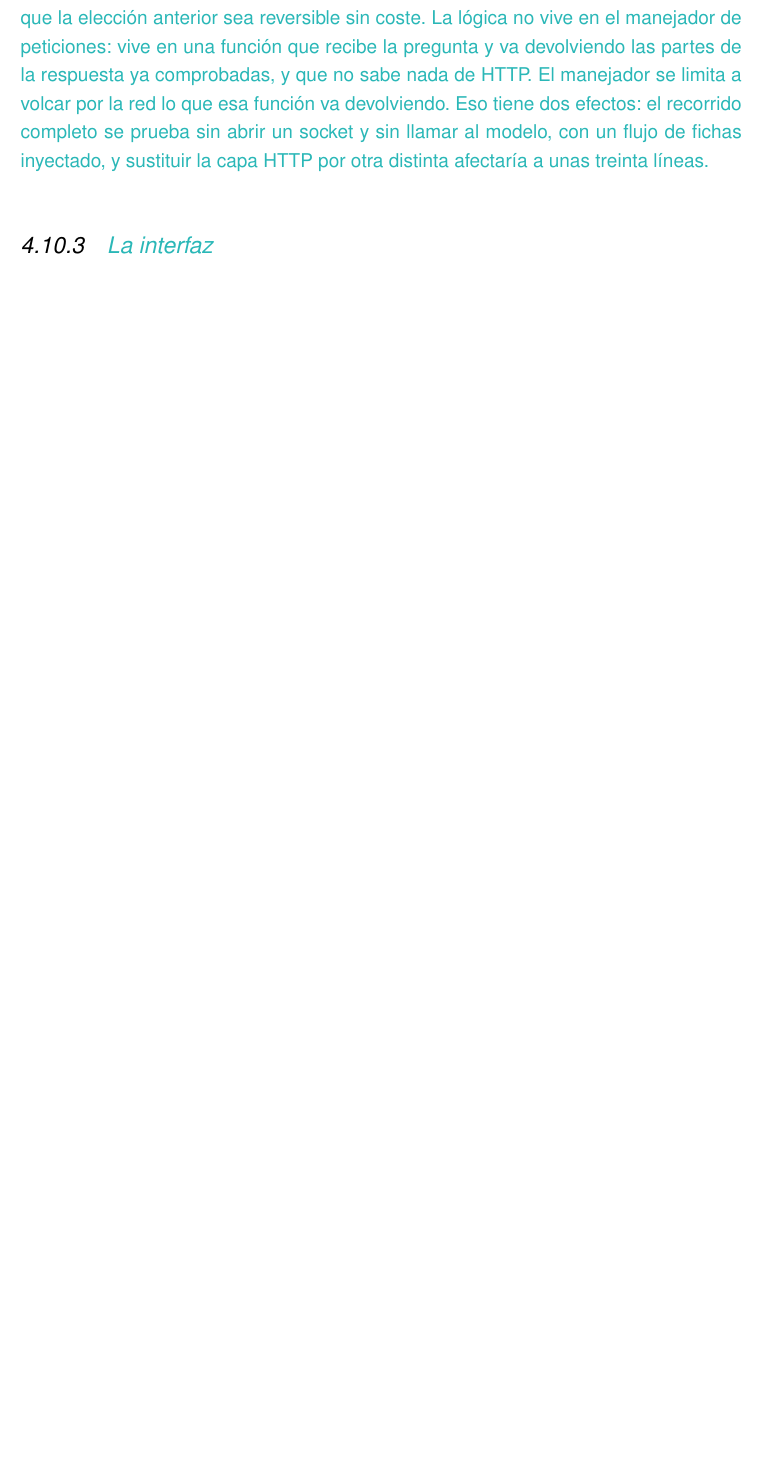
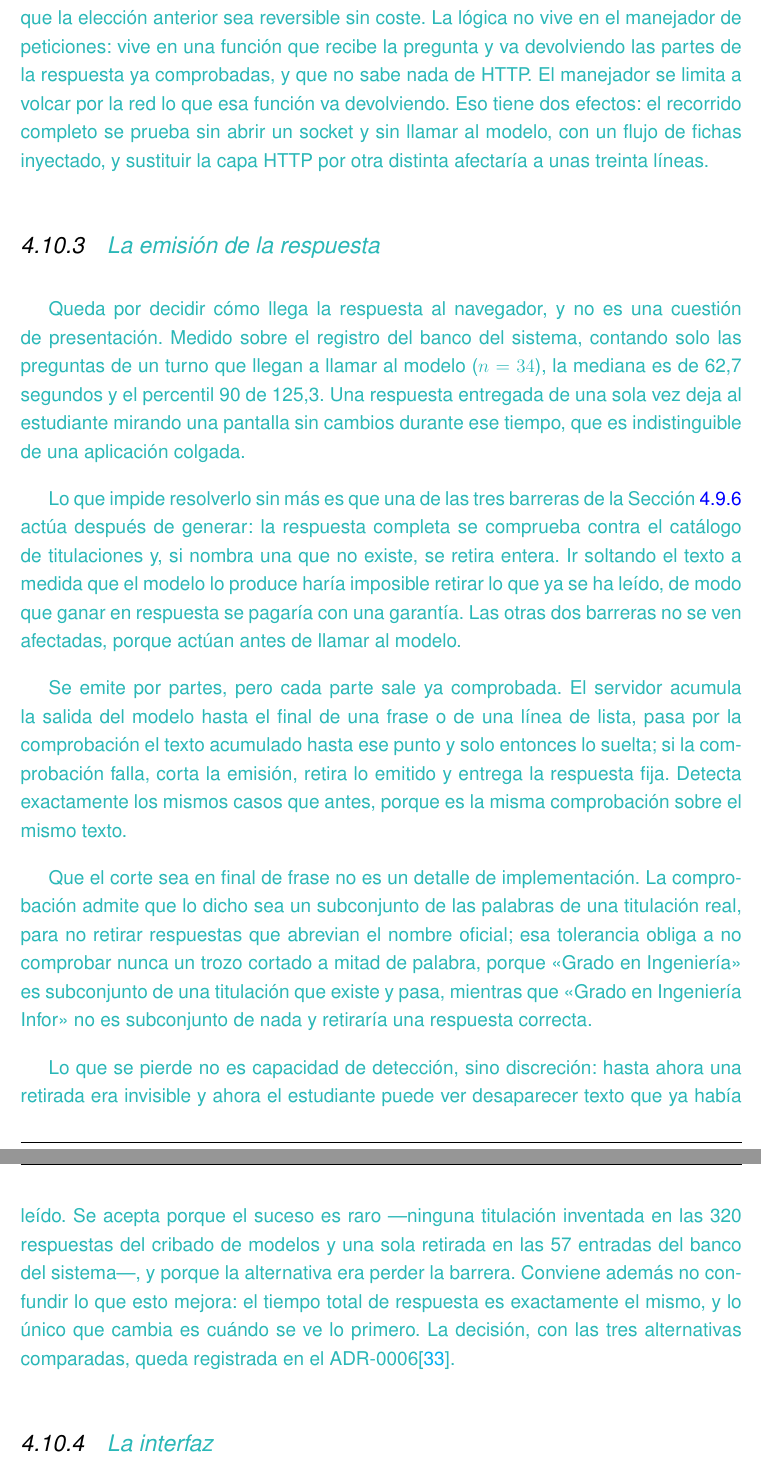
Before and after one commit to samubp10/tfg-recomendador-uja, a LaTeX document (memoria/main.tex, which reads memoria/capitulos/MaterialMetodos.tex): part of page 107 of 141 before the commit and two parts of pages 107 and 108 of 141 after it, the two joined at a grey line, cut so that both start at the same text, the shorter picture padded with empty space. Compiled offline with pdfLaTeX.

Commit message:
docs(IT-115): la emisión por partes en el Capítulo 4
Quinto criterio de la tarjeta, y con la extensión que pide: es una
decisión de la aplicación, no del pipeline, y no merece el tratamiento
que se les dio a las elecciones de modelo o de base vectorial.

Se dice lo que se pierde (la discreción de la retirada, no la detección)
y se deja claro que emitir por partes no acelera nada; el detalle de la
frontera segura va aquí porque sin él la barrera daría falsos positivos.

```diff
--- a/memoria/capitulos/MaterialMetodos.tex
+++ b/memoria/capitulos/MaterialMetodos.tex
@@ -1355,6 +1355,50 @@ Con la colección de datos extraída, troceada e indexada y el modelo generativo
   Eso tiene dos efectos: el recorrido completo se prueba sin abrir un socket y
   sin llamar al modelo, con un flujo de fichas inyectado, y sustituir la capa
   \sig{HTTP} por otra distinta afectaría a unas treinta líneas.}
+
+\subsection[\textcolor{borrador2}{La emisión de la respuesta}]{\textcolor{borrador2}{La emisión de la respuesta}}
+\label{secc:fase3_emision}
+
+\textcolor{borrador2}{Queda por decidir cómo llega la respuesta al navegador, y
+  no es una cuestión de presentación. Medido sobre el registro del banco del
+  sistema, contando solo las preguntas de un turno que llegan a llamar al modelo
+  ($n = 34$), la mediana es de 62,7 segundos y el percentil 90 de 125,3. Una
+  respuesta entregada de una sola vez deja al estudiante mirando una pantalla
+  sin cambios durante ese tiempo, que es indistinguible de una aplicación
+  colgada.}
+
+\textcolor{borrador2}{Lo que impide resolverlo sin más es que una de las tres
+  barreras de la Sección~\ref{secc:fase2_dominio} actúa después de generar: la
+  respuesta completa se comprueba contra el catálogo de titulaciones y, si
+  nombra una que no existe, se retira entera. Ir soltando el texto a medida que
+  el modelo lo produce haría imposible retirar lo que ya se ha leído, de modo
+  que ganar en respuesta se pagaría con una garantía. Las otras dos barreras no
+  se ven afectadas, porque actúan antes de llamar al modelo.}
+
+\textcolor{borrador2}{Se emite por partes, pero cada parte sale ya comprobada.
+  El servidor acumula la salida del modelo hasta el final de una frase o de una
+  línea de lista, pasa por la comprobación el texto acumulado hasta ese punto y
+  solo entonces lo suelta; si la comprobación falla, corta la emisión, retira lo
+  emitido y entrega la respuesta fija. Detecta exactamente los mismos casos que
+  antes, porque es la misma comprobación sobre el mismo texto.}
+
+\textcolor{borrador2}{Que el corte sea en final de frase no es un detalle de
+  implementación. La comprobación admite que lo dicho sea un subconjunto de las
+  palabras de una titulación real, para no retirar respuestas que abrevian el
+  nombre oficial; esa tolerancia obliga a no comprobar nunca un trozo cortado a
+  mitad de palabra, porque «Grado en Ingeniería» es subconjunto de una
+  titulación que existe y pasa, mientras que «Grado en Ingeniería Infor» no es
+  subconjunto de nada y retiraría una respuesta correcta.}
+
+\textcolor{borrador2}{Lo que se pierde no es capacidad de detección, sino
+  discreción: hasta ahora una retirada era invisible y ahora el estudiante puede
+  ver desaparecer texto que ya había leído. Se acepta porque el suceso es raro
+  ---ninguna titulación inventada en las 320 respuestas del cribado de modelos y
+  una sola retirada en las 57 entradas del banco del sistema---, y porque la
+  alternativa era perder la barrera. Conviene además no confundir lo que esto
+  mejora: el tiempo total de respuesta es exactamente el mismo, y lo único que
+  cambia es cuándo se ve lo primero. La decisión, con las tres alternativas
+  comparadas, queda registrada en el ADR-0006\cite{repo_tfg}.}
 
 \subsection[\textcolor{borrador2}{La interfaz}]{\textcolor{borrador2}{La interfaz}}
 \label{secc:fase3_interfaz}
```
Also changed, not shown: memoria/capitulos/MaterialMetodos.tex (4 more changed lines).
